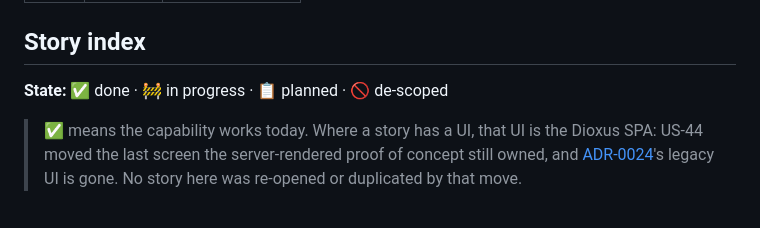
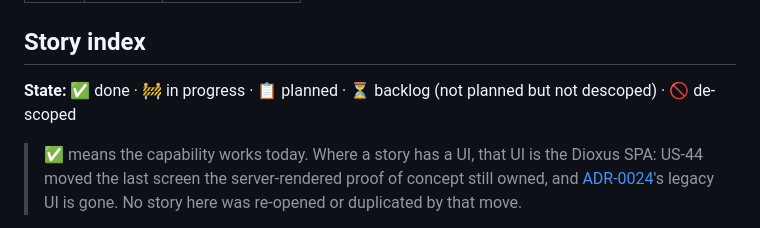
Before and after one commit to andreasholzner/gps-trips, a Markdown page: docs/requirements.md, the part around one of its changes. GitHub-like rendering.

Commit message:
Distinguish between planned stories and unplanned (but not de-scoped) stories

```diff
--- a/docs/requirements.md
+++ b/docs/requirements.md
@@ -31,7 +31,7 @@ table when its stories ship. Each story's own state is recorded with the story a
 
 ## Story index
 
-**State:** ✅ done · 🚧 in progress · 📋 planned · 🚫 de-scoped
+**State:** ✅ done · 🚧 in progress · 📋 planned · ⏳ backlog (not planned but not descoped) · 🚫 de-scoped
 
 > ✅ means the capability works today. Where a story has a UI, that UI is the Dioxus SPA:
 > US-44 moved the last screen the server-rendered proof of concept still owned, and
```
Also changed, not shown: other parts of docs/requirements.md (+4 -4 lines).
